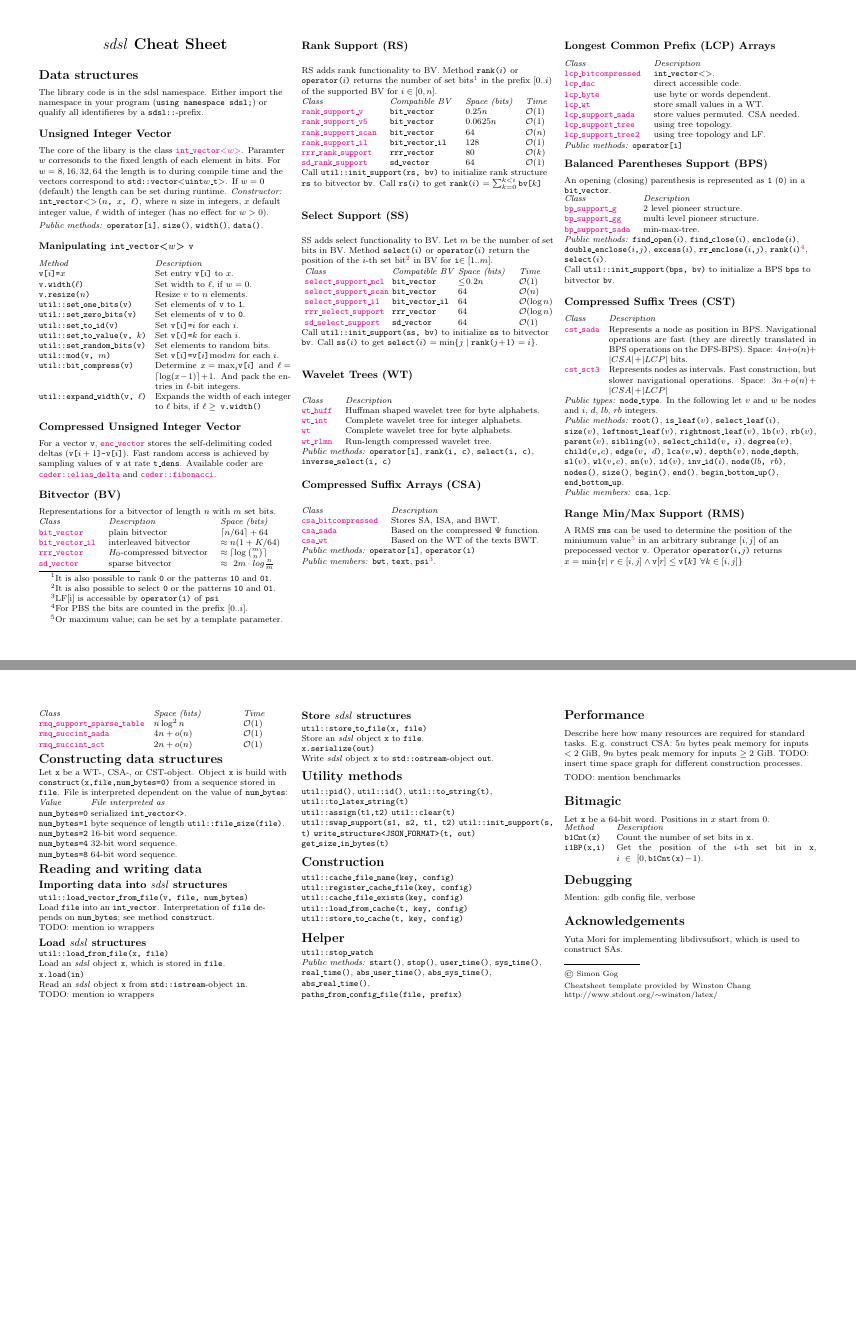
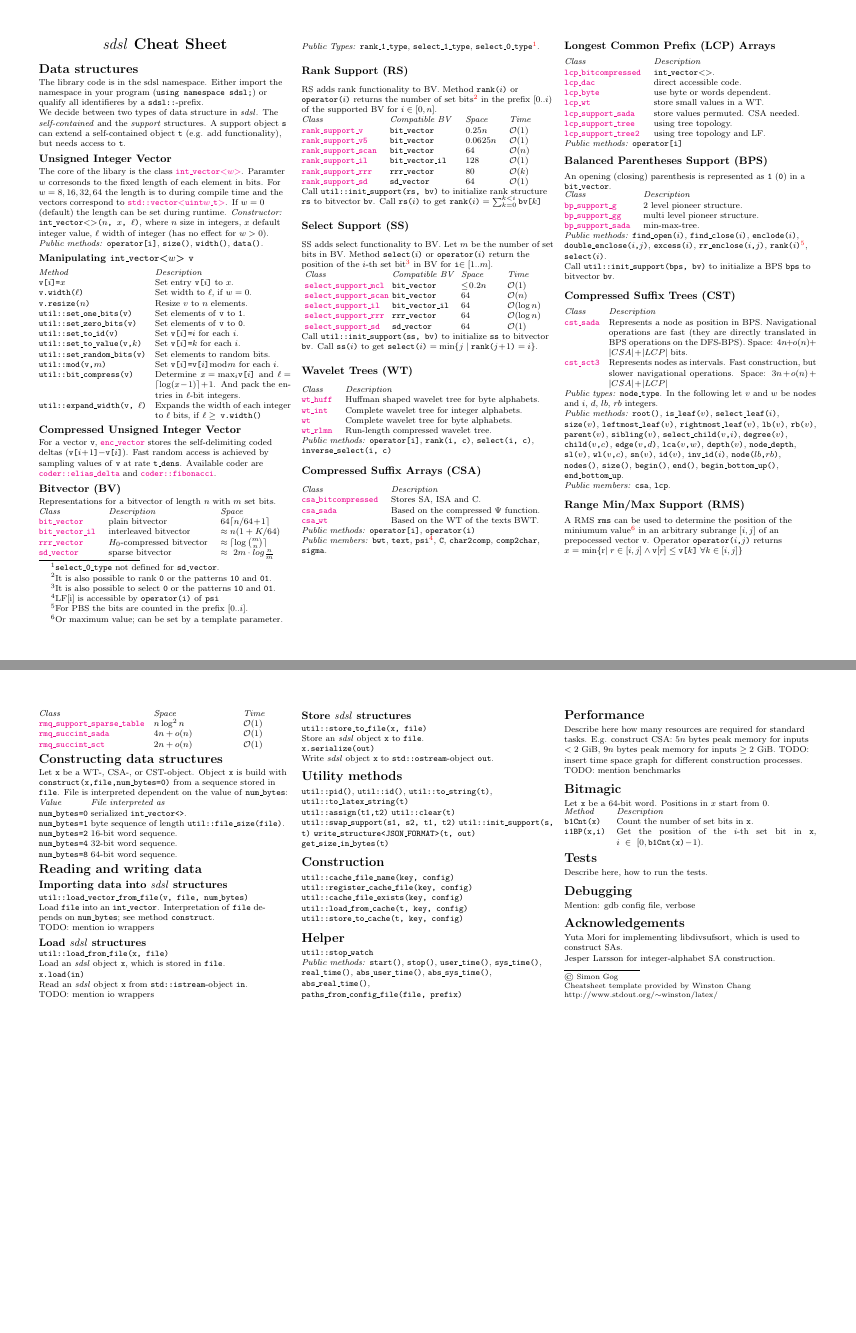
Before and after one commit to simongog/sdsl-lite, a LaTeX document (extras/cheatsheet/sdsl-cheatsheet.tex): pages 1 and 2 of 2, joined at a grey line. Compiled offline with pdfLaTeX.

Commit message:
Consistent naming of rank and select for rrr/sd.

```diff
--- a/extras/cheatsheet/sdsl-cheatsheet.tex
+++ b/extras/cheatsheet/sdsl-cheatsheet.tex
@@ -118,15 +118,15 @@
 \newcommand{\sdslranksupportv}{\code{rank\_support\_v}}
 \newcommand{\sdslranksupportvV}{\code{rank\_support\_v5}}
 \newcommand{\sdslranksupportil}{\code{rank\_support\_il}}
-\newcommand{\sdslrrrranksupport}{\code{rrr\_rank\_support}}
-\newcommand{\sdslsdranksupport}{\code{sd\_rank\_support}}
+\newcommand{\sdslranksupportrrr}{\code{rank\_support\_rrr}}
+\newcommand{\sdslranksupportsd}{\code{rank\_support\_sd}}
 \newcommand{\sdslranksupportscan}{\code{rank\_support\_scan}}
 %%%% select support structures
 \newcommand{\sdslselectsupportmcl}{\code{select\_support\_mcl}}
 \newcommand{\sdslselectsupportscan}{\code{select\_support\_scan}}
 \newcommand{\sdslselectsupportil}{\code{select\_support\_il}}
-\newcommand{\sdslrrrselectsupport}{\code{rrr\_select\_support}}
-\newcommand{\sdslsdselectsupport}{\code{sd\_select\_support}}
+\newcommand{\sdslselectsupportrrr}{\code{select\_support\_rrr}}
+\newcommand{\sdslselectsupportsd}{\code{select\_support\_sd}}
 %%%% WTs
 \newcommand{\sdslwthuff}{\code{wt\_huff}}
 \newcommand{\sdslwt}{\code{wt}}
@@ -165,13 +165,19 @@ The library code is in the sdsl namespace. Either import
 the namespace in your program (\code{using~namespace~sdsl;}) or
 qualify all identifieres by a \code{sdsl::}-prefix.
 
+We decide between two types of data structure in \sdsl.
+The \emph{self-contained} and the \emph{support}
+structures. A support object \code{s} can extend
+a self-contained object \code{t} (e.g. add functionality), but
+needs access to \code{t}.
+
 \subsection{Unsigned Integer Vector}
 The core of the libary is the class
 \href{\sdslgit/include/sdsl/int_vector.hpp}{\sdslintvector\textless$w$\textgreater}.
 Paramter $w$ corresonds to the fixed length of each
 element in bits.  For $w=8,16,32,64$ the length is
 to during compile time and the vectors
-correspond to \code{std::vector\textless uint$w$\_t\textgreater}.
+correspond to \href{http://www.sgi.com/tech/stl/Vector.html}{\code{std::vector\textless uint$w$\_t\textgreater}}.
 If $w=0$ (default) the length can be set during runtime.
 \textit{Constructor:} \sdslintvectorZ\code{($n$, $x$, $\ell$)}, where
 $n$ size in integers, $x$ default integer value, $\ell$ width
@@ -212,9 +218,9 @@ are \href{\sdslgit/include/sdsl/coder_elias_delta.hpp}{\sdslcodereliasdelta} and
 \subsection{Bitvector (BV)}
 Representations for a bitvector of length $n$ with $m$ set bits.
 \begin{tabular}{@{}lll@{}}
-\textit{Class}    & \textit{Description}       & \textit{Space (bits)}  \\
+\textit{Class}    & \textit{Description}       & \textit{Space}  \\
 \href{\sdslgit/include/sdsl/int_vector.hpp}{\sdslbitvector} &
-plain bitvector            & $\lceil n/64\rceil+64$ \\
+plain bitvector            & 64$\lceil n/64\!+\!1\rceil$ \\
 \href{\sdslgit/include/sdsl/bit_vector_il.hpp}{\sdslbitvectoril} &
 interleaved  bitvector & $\approx n(1+K/64)$  \\
 \href{\sdslgit/include/sdsl/rrr_vector.hpp}{\sdslrrrvector} &
@@ -222,6 +228,8 @@ $H_0$-compressed bitvector & $\approx \lceil \log {m\choose n} \rceil$ \\
 \href{\sdslgit/include/sdsl/sd_vector.hpp}{\sdslsdvector}  & sparse bitvector
 & $\approx\ 2 m\cdot log\frac{n}{m}$ \\
 \end{tabular}
+\textit{Public Types:} \code{rank\_1\_type}, \code{select\_1\_type},
+                       \code{select\_0\_type}\footnote{\code{select\_0\_type} not defined for \sdslsdvector.}.
 
 \subsection{Rank Support (RS)}
 RS adds rank functionality to BV. Method
@@ -230,7 +238,7 @@ of set bits\footnote{It is also possible to rank \code{0} or
 the patterns \code{10} and \code{01}.} in the prefix $[0..i)$ of the
 supported BV for $i \in [0,n]$.
 \begin{tabular}{@{}llll@{}}
-\textit{Class}    & \textit{Compatible BV} & \textit{Space (bits)} & \textit{Time} \\
+\textit{Class}    & \textit{Compatible BV} & \textit{Space} & \textit{Time} \\
 \href{\sdslgit/include/sdsl/rank_support_v.hpp}{\sdslranksupportv} &
 \sdslbitvector & $0.25 n$ & \Order{1} \\
 \href{\sdslgit/include/sdsl/rank_support_v5.hpp}{\sdslranksupportvV} &
@@ -239,9 +247,9 @@ supported BV for $i \in [0,n]$.
 \sdslbitvector & 64 & \Order{n} \\
 \href{\sdslgit/include/sdsl/rank_support_il.hpp}{\sdslranksupportil} &
 \sdslbitvectoril & 128 & \Order{1} \\
-\href{\sdslgit/include/sdsl/rrr_vector.hpp}{\sdslrrrranksupport} &
+\href{\sdslgit/include/sdsl/rrr_vector.hpp}{\sdslranksupportrrr} &
 \sdslrrrvector & 80 & \Order{k} \\
-\href{\sdslgit/include/sdsl/sd_vector.hpp}{\sdslsdranksupport} &
+\href{\sdslgit/include/sdsl/sd_vector.hpp}{\sdslranksupportsd} &
 \sdslsdvector & 64 & \Order{1} \\
 \end{tabular}
 Call~\code{util::init\_support(rs, bv)}~to initialize rank
@@ -254,17 +262,17 @@ position of the $i$-th set bit%
 \footnote{It is also possible to select \code{0} or
 the patterns \code{10} and \code{01}.}
 in BV for \code{i}$\in [1..m]$.
-\begin{tabular}{@{~}l@{~}l@{~}p{13ex}l@{}}
-\textit{Class}    &\textit{Compatible BV}           &\textit{Space (bits)}&\textit{Time}\\
+\begin{tabular}{@{~}l@{~}l@{~~}p{9ex}l@{}}
+\textit{Class}    &\textit{Compatible BV}           &\textit{Space}&\textit{Time}\\
 \href{\sdslgit/include/sdsl/select_support_mcl.hpp}{\sdslselectsupportmcl} &
 \sdslbitvector & $\leq\!0.2 n$ & \Order{1}\\
 \href{\sdslgit/include/sdsl/select_support_scan.hpp}{\sdslselectsupportscan} &
 \sdslbitvector & $64$ & \Order{n}\\
 \href{\sdslgit/include/sdsl/select_support_il.hpp}{\sdslselectsupportil} &
 \sdslbitvectoril & $64$ & \Order{\log n}\\
-\href{\sdslgit/include/sdsl/rrr_select_support.hpp}{\sdslrrrselectsupport} &
+\href{\sdslgit/include/sdsl/rrr_select_support.hpp}{\sdslselectsupportrrr} &
 \sdslrrrvector & $64$ & $\Order{\log n}$ \\
-\href{\sdslgit/include/sdsl/sd_select_support.hpp}{\sdslsdselectsupport} &
+\href{\sdslgit/include/sdsl/sd_select_support.hpp}{\sdslselectsupportsd} &
 \sdslsdvector & $64$ & \Order{1} \\
 \end{tabular}
 Call~\code{util::init\_support(ss, bv)}~to initialize \code{ss}
@@ -294,7 +302,7 @@ Run-length compressed wavelet tree.
 \begin{tabular}{@{}ll@{}}
 \textit{Class}    &\textit{Description} \\
 \href{\sdslgit/include/sdsl/csa_bitcompressed.hpp}{\sdslcsabitcompressed} &
-Stores SA, ISA, and BWT.\\
+Stores SA, ISA and C.\\
 \href{\sdslgit/include/sdsl/csa_sada.hpp}{\sdslcsasada} &
 Based on the compressed $\Psi$ function.\\
 \href{\sdslgit/include/sdsl/csa_wt.hpp}{\sdslcsawt} &
@@ -302,7 +310,8 @@ Based on the WT of the texts BWT.\\
 \end{tabular}
 \textit{Public~methods:} \code{operator[i]}, \code{operator(i)} \\
 \textit{Public~members:} \code{bwt}, \code{text},
-\code{psi}\footnote{LF[i] is accessible by \code{operator(i)} of \code{psi}}.
+\code{psi}\footnote{LF[i] is accessible by \code{operator(i)} of \code{psi}},
+\code{C}, \code{char2comp}, \code{comp2char}, \code{sigma}.
 
 \subsection{Longest Common Prefix (LCP) Arrays}
 \begin{tabular}{@{}ll@{}}
@@ -366,11 +375,11 @@ and $i$, $d$, $lb$, $rb$ integers.\\
  \code{root()}, \code{is\_leaf($v$)}, \code{select\_leaf($i$)},
  \code{size($v$)}, \code{leftmost\_leaf($v$)}, \code{rightmost\_leaf($v$)},
  \code{lb($v$)}, \code{rb($v$)}, \code{parent($v$)}, \code{sibling($v$)},
- \code{select\_child($v$, $i$)}, \code{degree($v$)},
- \code{child($v$,$c$)}, \code{edge($v$, $d$)}, \code{lca($v$,w)},
+ \code{select\_child($v$,$i$)}, \code{degree($v$)},
+ \code{child($v$,$c$)}, \code{edge($v$,$d$)}, \code{lca($v$,$w$)},
  \code{depth($v$)}, \code{node\_depth}, \code{sl($v$)},
  \code{wl($v$,$c$)}, \code{sn($v$)}, \code{id($v$)}, \code{inv\_id($i$)},
- \code{node($lb$, $rb$)}, \code{nodes()}, \code{size()},
+ \code{node($lb$,$rb$)}, \code{nodes()}, \code{size()},
  \code{begin()}, \code{end()}, \code{begin\_bottom\_up()},
  \code{end\_bottom\_up}.\\
 \textit{Public~members:} \code{csa}, \code{lcp}.
@@ -385,7 +394,7 @@ Operator \code{operator($i$,$j$)} returns $x=\min\{$r$\mid r\in [i,j] \wedge \mb
 \settowidth{\MidLen}{$4n+o(n)$\quad}
 \begin{tabular}{@{}p{\the\MyLen}%
                 @{}p{\linewidth-\the\MidLen-\the\MyLen}@{}p{\the\MidLen}@{}}
-\textit{Class} & \textit{Space (bits)} & \textit{Time} \\
+\textit{Class} & \textit{Space} & \textit{Time} \\
 \href{\sdslgit/include/sdsl/rmq_support_sparse_table.hpp}{\sdslrmqsupportsparsetable} &
 $n \log^2 n$ & \Order{1} \\
 \href{\sdslgit/include/sdsl/rmq_succinct_sada.hpp}{\sdslrmqsuccinctsada} &
@@ -497,12 +506,18 @@ $x$ start from $0$.
 	$i~\in~[0,\code{b1Cnt(x)}\!-\!1)$.
 \end{tabular}
 
+\section{Tests}
+
+Describe here, how to run the tests.
+
 \section{Debugging}
 Mention: gdb config file, verbose
 
 \section{Acknowledgements}
 Yuta Mori for implementing libdivsufsort, which
 is used to construct SAs.
+
+Jesper Larsson for integer-alphabet SA construction.
 
 \rule{0.3\linewidth}{0.25pt}
 \scriptsize
```
Also changed, not shown: extras/cheatsheet/sdsl-cheatsheet.tex (6 more changed lines), 7 other files.
